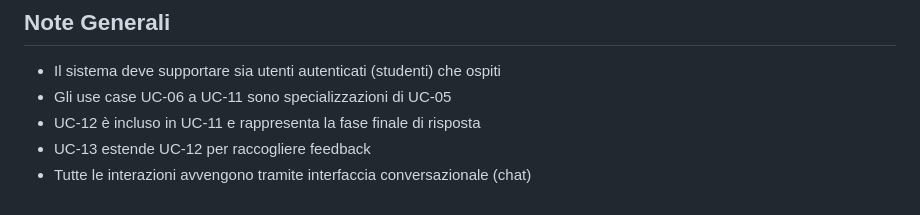
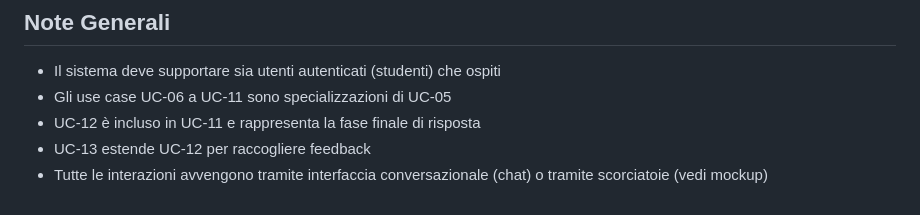
Before and after one commit to RaphacePrime/AgenticUniBG, a Markdown page: iterazioni/iterazione0/requisiti_funzionali.md, the part around the change. Rendered like a GitHub page.

Commit message:
Add shortcuts to interaction methods in requirements

```diff
--- a/iterazioni/iterazione0/requisiti_funzionali.md
+++ b/iterazioni/iterazione0/requisiti_funzionali.md
@@ -324,4 +324,4 @@ Ogni use case è descritto secondo il seguente template:
 - Gli use case UC-06 a UC-11 sono specializzazioni di UC-05
 - UC-12 è incluso in UC-11 e rappresenta la fase finale di risposta
 - UC-13 estende UC-12 per raccogliere feedback
-- Tutte le interazioni avvengono tramite interfaccia conversazionale (chat)
+- Tutte le interazioni avvengono tramite interfaccia conversazionale (chat) o tramite scorciatoie (vedi mockup)
```
